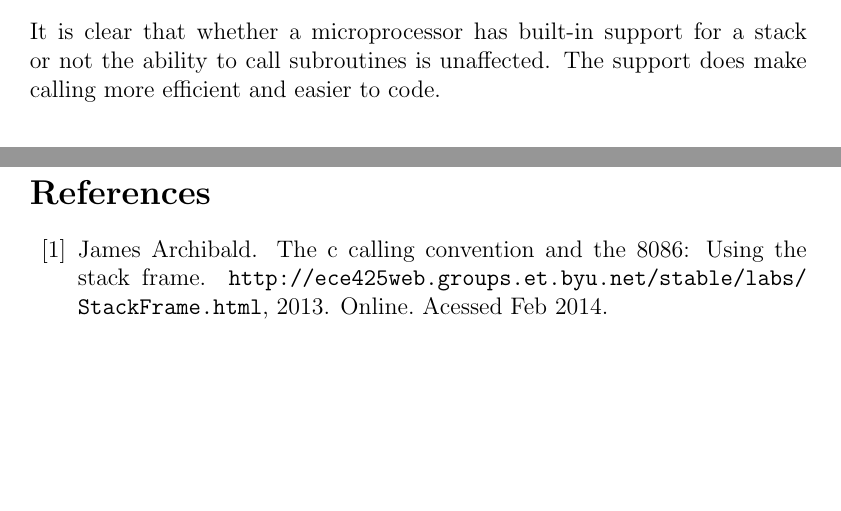
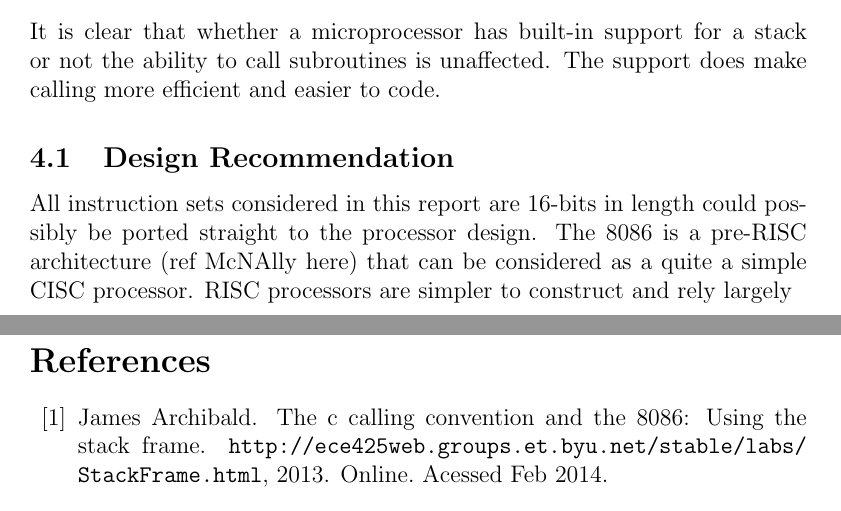
Before and after one commit to rohitrayana123/VLSI, a LaTeX document (Research/Subroutines/Subroutines.tex): two parts of pages 8 and 9 of 10, joined at a grey line, cut so that both start at the same text, the shorter picture padded with empty space. Compiled offline with pdfLaTeX.

Commit message:
Conclusion

```diff
--- a/Research/Subroutines/Subroutines.tex
+++ b/Research/Subroutines/Subroutines.tex
@@ -193,6 +193,12 @@ Although this subroutine performs the same task as code held in listing~\ref{lst
 It is clear that whether a microprocessor has built-in support for a stack or not the ability to call subroutines is unaffected.
 The support does make calling more efficient and easier to code.
 
+\subsection{Design Recommendation}
+All instruction sets considered in this report are 16-bits in length could possibly be ported straight to the processor design.
+The 8086 is a pre-RISC architecture (ref McNAlly here) that can be considered as a quite a simple CISC processor.
+RISC processors are simpler to construct and rely largely
+
+
 \newpage
 
 %TC:ignore
```
